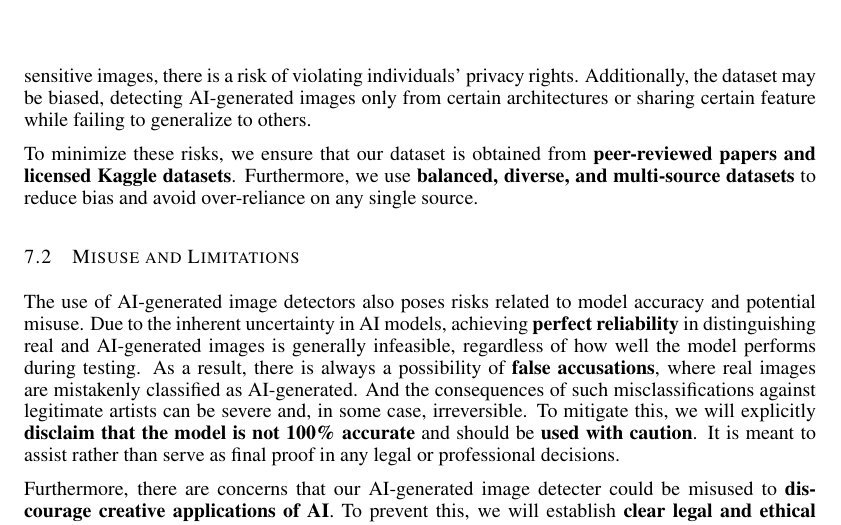
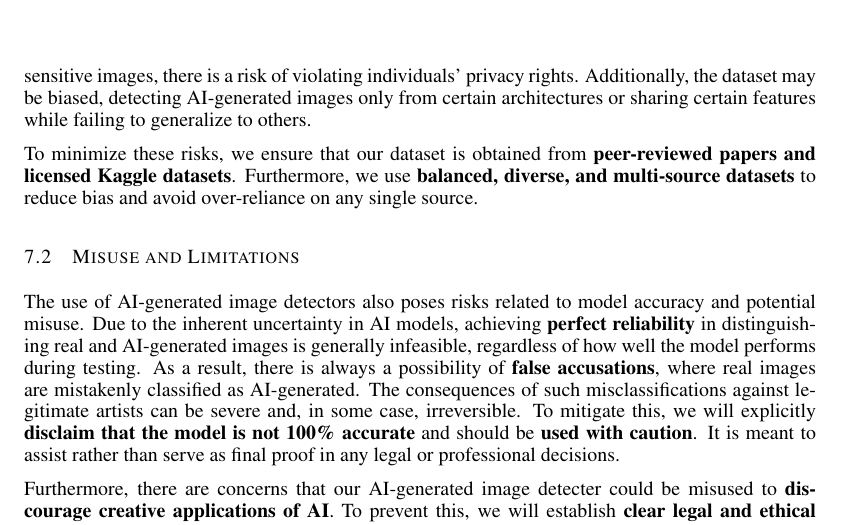
Before and after one commit to WilliamJWen/Project42, a LaTeX paper (reports/2.7_Project_Proposal/latex/APS360_Project.tex): part of page 6 of 10, cut so that both start at the same text. Compiled offline with pdfLaTeX.

Commit message:
Some comments on ethical section

```diff
--- a/reports/2.7_Project_Proposal/latex/APS360_Project.tex
+++ b/reports/2.7_Project_Proposal/latex/APS360_Project.tex
@@ -230,12 +230,13 @@ Our baseline model will mirror \citet{wang2020cnngeneratedimagessurprisinglyeasy
 \label{ethical}
 
 \subsection{Data Collection and Bias}
-The implementation of AI-generated image detectors raises several ethical concerns, particularly regarding data collection and privacy. If the dataset used to train the detector contains personal or sensitive images, there is a risk of violating individuals' privacy rights. Additionally, the dataset may be biased, detecting AI-generated images only from certain architectures or sharing certain feature while failing to generalize to others.
+The implementation of AI-generated image detectors raises several ethical concerns, particularly regarding data collection and privacy. If the dataset used to train the detector contains personal or sensitive images, there is a risk of violating individuals' privacy rights. Additionally, the dataset may be biased, detecting AI-generated images only from certain architectures or sharing certain features while failing to generalize to others.
 
+% Suggestion (Nathan): Maybe tie in better with data processing section? Ie. how will we do this
 To minimize these risks, we ensure that our dataset is obtained from \textbf{peer-reviewed papers and licensed Kaggle datasets}. Furthermore, we use \textbf{balanced, diverse, and multi-source datasets} to reduce bias and avoid over-reliance on any single source.
 
 \subsection{Misuse and Limitations}
-The use of AI-generated image detectors also poses risks related to model accuracy and potential misuse. Due to the inherent uncertainty in AI models, achieving \textbf{perfect reliability} in distinguishing real and AI-generated images is generally infeasible, regardless of how well the model performs during testing. As a result, there is always a possibility of \textbf{false accusations}, where real images are mistakenly classified as AI-generated. And the consequences of such misclassifications against legitimate artists can be severe and, in some case, irreversible. To mitigate this, we will explicitly \textbf{disclaim that the model is not 100\% accurate} and should be \textbf{used with caution}. It is meant to assist rather than serve as final proof in any legal or professional decisions.
+The use of AI-generated image detectors also poses risks related to model accuracy and potential misuse. Due to the inherent uncertainty in AI models, achieving \textbf{perfect reliability} in distinguishing real and AI-generated images is generally infeasible, regardless of how well the model performs during testing. As a result, there is always a possibility of \textbf{false accusations}, where real images are mistakenly classified as AI-generated. The consequences of such misclassifications against legitimate artists can be severe and, in some case, irreversible. To mitigate this, we will explicitly \textbf{disclaim that the model is not 100\% accurate} and should be \textbf{used with caution}. It is meant to assist rather than serve as final proof in any legal or professional decisions.
 
 Furthermore, there are concerns that our AI-generated image detecter could be misused to \textbf{discourage creative applications of AI}. To prevent this, we will establish \textbf{clear legal and ethical guidelines} restricting the model’s use to detecting harmful content. The system \textbf{cannot be used for unauthorized purposes} without \textbf{explicit author approval and oversight from proper regulatory bodies}.
 
```
